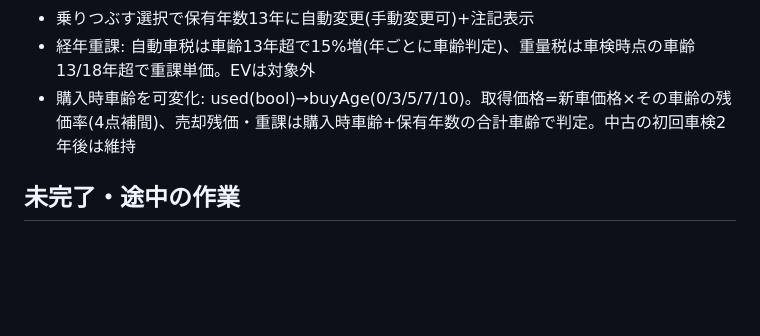
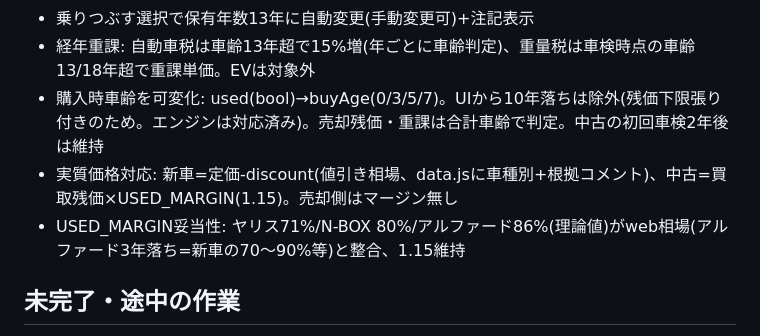
Before and after one commit to ll726/car-tco, a Markdown page: HANDOVER.md, the part around the change. GitHub-like rendering; blank space fills up the shorter version.

Commit message:
HANDOVER更新
Co-Authored-By: Claude Fable 5 <noreply@anthropic.com>

```diff
--- a/HANDOVER.md
+++ b/HANDOVER.md
@@ -25,7 +25,9 @@
 - 残価率の推定値管理: confidence:"low" を11車種に付与(表で※印+免責追記)。推定根拠はdata.jsの行末コメント参照。相場確認できたら外すこと
 - 乗りつぶす選択で保有年数13年に自動変更(手動変更可)+注記表示
 - 経年重課: 自動車税は車齢13年超で15%増(年ごとに車齢判定)、重量税は車検時点の車齢13/18年超で重課単価。EVは対象外
-- 購入時車齢を可変化: used(bool)→buyAge(0/3/5/7/10)。取得価格=新車価格×その車齢の残価率(4点補間)、売却残価・重課は購入時車齢+保有年数の合計車齢で判定。中古の初回車検2年後は維持
+- 購入時車齢を可変化: used(bool)→buyAge(0/3/5/7)。UIから10年落ちは除外(残価下限張り付きのため。エンジンは対応済み)。売却残価・重課は合計車齢で判定。中古の初回車検2年後は維持
+- 実質価格対応: 新車=定価-discount(値引き相場、data.jsに車種別+根拠コメント)、中古=買取残価×USED_MARGIN(1.15)。売却側はマージン無し
+- USED_MARGIN妥当性: ヤリス71%/N-BOX 80%/アルファード86%(理論値)がweb相場(アルファード3年落ち=新車の70〜90%等)と整合、1.15維持
 
 ## 未完了・途中の作業
 - 公開準備完了(免責フッター・OGP・docs/生成・README・git init・初回コミット済み)
```
